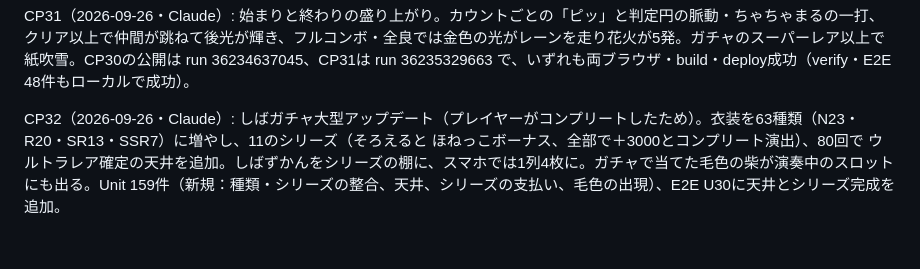
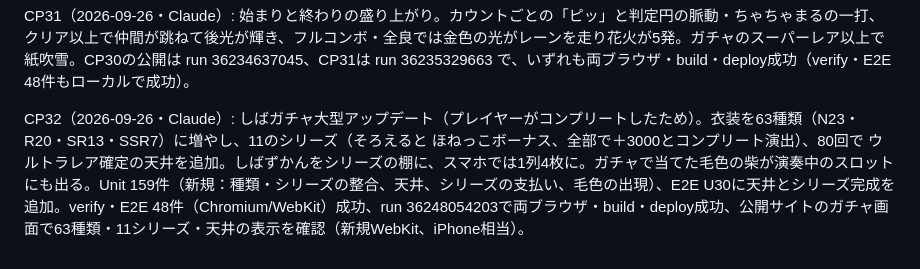
Before and after one commit to kochamari/chachamaru-rhythm, a Markdown page: PROGRESS.md, the part around the change. Rendered like a GitHub page.

Commit message:
Record the gacha update release
Co-Authored-By: Claude Opus 5.5 <noreply@anthropic.com>

```diff
--- a/PROGRESS.md
+++ b/PROGRESS.md
@@ -59,4 +59,4 @@ CP30（2026-09-26・Claude）: 選曲・タイトルの細かい演出。選曲
 
 CP31（2026-09-26・Claude）: 始まりと終わりの盛り上がり。カウントごとの「ピッ」と判定円の脈動・ちゃちゃまるの一打、クリア以上で仲間が跳ねて後光が輝き、フルコンボ・全良では金色の光がレーンを走り花火が5発。ガチャのスーパーレア以上で紙吹雪。CP30の公開は run 36234637045、CP31は run 36235329663 で、いずれも両ブラウザ・build・deploy成功（verify・E2E 48件もローカルで成功）。
 
-CP32（2026-09-26・Claude）: しばガチャ大型アップデート（プレイヤーがコンプリートしたため）。衣装を63種類（N23・R20・SR13・SSR7）に増やし、11のシリーズ（そろえると ほねっこボーナス、全部で＋3000とコンプリート演出）、80回で ウルトラレア確定の天井を追加。しばずかんをシリーズの棚に、スマホでは1列4枚に。ガチャで当てた毛色の柴が演奏中のスロットにも出る。Unit 159件（新規：種類・シリーズの整合、天井、シリーズの支払い、毛色の出現）、E2E U30に天井とシリーズ完成を追加。
+CP32（2026-09-26・Claude）: しばガチャ大型アップデート（プレイヤーがコンプリートしたため）。衣装を63種類（N23・R20・SR13・SSR7）に増やし、11のシリーズ（そろえると ほねっこボーナス、全部で＋3000とコンプリート演出）、80回で ウルトラレア確定の天井を追加。しばずかんをシリーズの棚に、スマホでは1列4枚に。ガチャで当てた毛色の柴が演奏中のスロットにも出る。Unit 159件（新規：種類・シリーズの整合、天井、シリーズの支払い、毛色の出現）、E2E U30に天井とシリーズ完成を追加。verify・E2E 48件（Chromium/WebKit）成功、run 36248054203で両ブラウザ・build・deploy成功、公開サイトのガチャ画面で63種類・11シリーズ・天井の表示を確認（新規WebKit、iPhone相当）。
```
